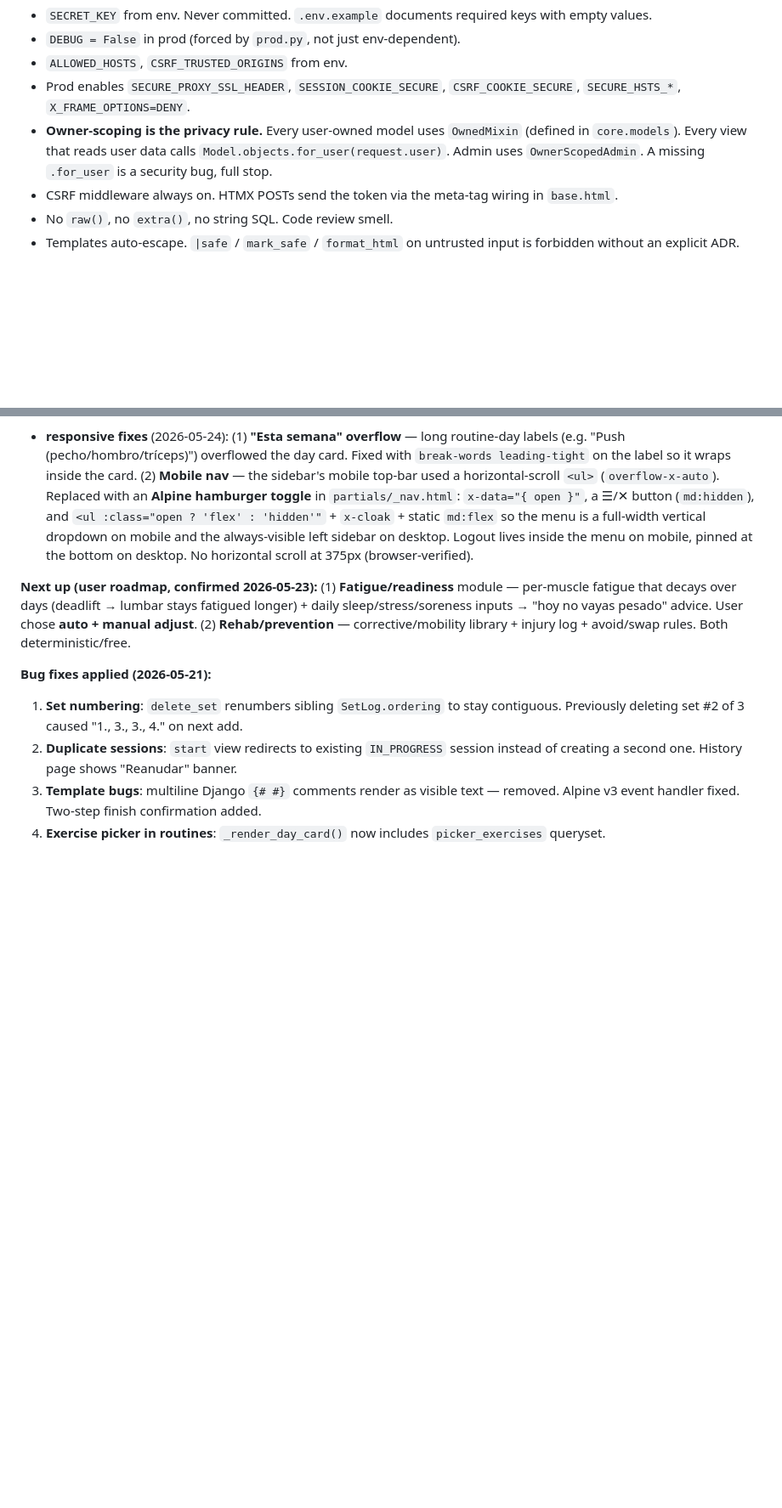
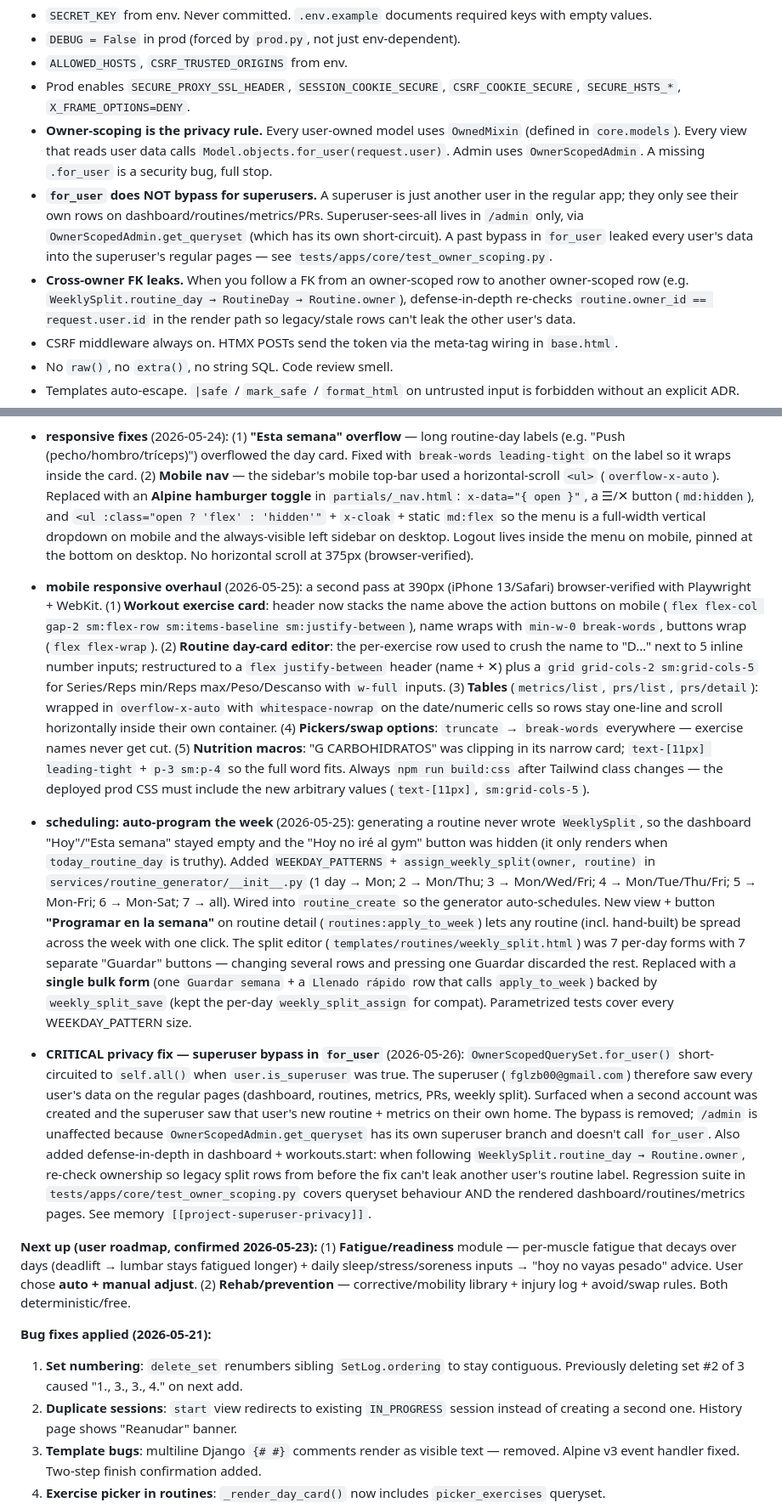
Before and after one commit to imfgb/gymapp, a Markdown page: CLAUDE.md, 2 parts joined by grey strips. Shown at 85% size. GitHub-like rendering; blank space fills up the shorter version.

Commit message:
docs: capture mobile responsive overhaul, week auto-schedule, superuser privacy fix
CLAUDE.md §10 now spells out that for_user does NOT bypass for superusers
(only OwnerScopedAdmin does) and documents the cross-owner FK defense.
§14 logs the three recent threads: mobile responsive pass at 390px, the
weekly-split auto-assign on generate + 'Programar en la semana' + bulk
editor, and the critical superuser-bypass fix in for_user.

Co-Authored-By: Claude Opus 4.7 <noreply@anthropic.com>

```diff
--- a/CLAUDE.md
+++ b/CLAUDE.md
@@ -205,6 +205,8 @@ Quickest way to get something to click around with — `python manage.py shell -
 - `ALLOWED_HOSTS`, `CSRF_TRUSTED_ORIGINS` from env.
 - Prod enables `SECURE_PROXY_SSL_HEADER`, `SESSION_COOKIE_SECURE`, `CSRF_COOKIE_SECURE`, `SECURE_HSTS_*`, `X_FRAME_OPTIONS=DENY`.
 - **Owner-scoping is the privacy rule.** Every user-owned model uses `OwnedMixin` (defined in `core.models`). Every view that reads user data calls `Model.objects.for_user(request.user)`. Admin uses `OwnerScopedAdmin`. A missing `.for_user` is a security bug, full stop.
+- **`for_user` does NOT bypass for superusers.** A superuser is just another user in the regular app; they only see their own rows on dashboard/routines/metrics/PRs. Superuser-sees-all lives in `/admin` only, via `OwnerScopedAdmin.get_queryset` (which has its own short-circuit). A past bypass in `for_user` leaked every user's data into the superuser's regular pages — see `tests/apps/core/test_owner_scoping.py`.
+- **Cross-owner FK leaks.** When you follow a FK from an owner-scoped row to another owner-scoped row (e.g. `WeeklySplit.routine_day → RoutineDay → Routine.owner`), defense-in-depth re-checks `routine.owner_id == request.user.id` in the render path so legacy/stale rows can't leak the other user's data.
 - CSRF middleware always on. HTMX POSTs send the token via the meta-tag wiring in `base.html`.
 - No `raw()`, no `extra()`, no string SQL. Code review smell.
 - Templates auto-escape. `|safe` / `mark_safe` / `format_html` on untrusted input is forbidden without an explicit ADR.
@@ -319,6 +321,12 @@ Detail → `ROADMAP.md`.
 
 - **responsive fixes** (2026-05-24): (1) **"Esta semana" overflow** — long routine-day labels (e.g. "Push (pecho/hombro/tríceps)") overflowed the day card. Fixed with `break-words leading-tight` on the label so it wraps inside the card. (2) **Mobile nav** — the sidebar's mobile top-bar used a horizontal-scroll `<ul>` (`overflow-x-auto`). Replaced with an **Alpine hamburger toggle** in `partials/_nav.html`: `x-data="{ open }"`, a ☰/✕ button (`md:hidden`), and `<ul :class="open ? 'flex' : 'hidden'"` + `x-cloak` + static `md:flex` so the menu is a full-width vertical dropdown on mobile and the always-visible left sidebar on desktop. Logout lives inside the menu on mobile, pinned at the bottom on desktop. No horizontal scroll at 375px (browser-verified).
 
+- **mobile responsive overhaul** (2026-05-25): a second pass at 390px (iPhone 13/Safari) browser-verified with Playwright + WebKit. (1) **Workout exercise card**: header now stacks the name above the action buttons on mobile (`flex flex-col gap-2 sm:flex-row sm:items-baseline sm:justify-between`), name wraps with `min-w-0 break-words`, buttons wrap (`flex flex-wrap`). (2) **Routine day-card editor**: the per-exercise row used to crush the name to "D…" next to 5 inline number inputs; restructured to a `flex justify-between` header (name + ✕) plus a `grid grid-cols-2 sm:grid-cols-5` for Series/Reps min/Reps max/Peso/Descanso with `w-full` inputs. (3) **Tables** (`metrics/list`, `prs/list`, `prs/detail`): wrapped in `overflow-x-auto` with `whitespace-nowrap` on the date/numeric cells so rows stay one-line and scroll horizontally inside their own container. (4) **Pickers/swap options**: `truncate` → `break-words` everywhere — exercise names never get cut. (5) **Nutrition macros**: "G CARBOHIDRATOS" was clipping in its narrow card; `text-[11px] leading-tight` + `p-3 sm:p-4` so the full word fits. Always `npm run build:css` after Tailwind class changes — the deployed prod CSS must include the new arbitrary values (`text-[11px]`, `sm:grid-cols-5`).
+
+- **scheduling: auto-program the week** (2026-05-25): generating a routine never wrote `WeeklySplit`, so the dashboard "Hoy"/"Esta semana" stayed empty and the "Hoy no iré al gym" button was hidden (it only renders when `today_routine_day` is truthy). Added `WEEKDAY_PATTERNS` + `assign_weekly_split(owner, routine)` in `services/routine_generator/__init__.py` (1 day → Mon; 2 → Mon/Thu; 3 → Mon/Wed/Fri; 4 → Mon/Tue/Thu/Fri; 5 → Mon-Fri; 6 → Mon-Sat; 7 → all). Wired into `routine_create` so the generator auto-schedules. New view + button **"Programar en la semana"** on routine detail (`routines:apply_to_week`) lets any routine (incl. hand-built) be spread across the week with one click. The split editor (`templates/routines/weekly_split.html`) was 7 per-day forms with 7 separate "Guardar" buttons — changing several rows and pressing one Guardar discarded the rest. Replaced with a **single bulk form** (one `Guardar semana` + a `Llenado rápido` row that calls `apply_to_week`) backed by `weekly_split_save` (kept the per-day `weekly_split_assign` for compat). Parametrized tests cover every WEEKDAY_PATTERN size.
+
+- **CRITICAL privacy fix — superuser bypass in `for_user`** (2026-05-26): `OwnerScopedQuerySet.for_user()` short-circuited to `self.all()` when `user.is_superuser` was true. The superuser (`fglzb00@gmail.com`) therefore saw every user's data on the regular pages (dashboard, routines, metrics, PRs, weekly split). Surfaced when a second account was created and the superuser saw that user's new routine + metrics on their own home. The bypass is removed; `/admin` is unaffected because `OwnerScopedAdmin.get_queryset` has its own superuser branch and doesn't call `for_user`. Also added defense-in-depth in dashboard + workouts.start: when following `WeeklySplit.routine_day → Routine.owner`, re-check ownership so legacy split rows from before the fix can't leak another user's routine label. Regression suite in `tests/apps/core/test_owner_scoping.py` covers queryset behaviour AND the rendered dashboard/routines/metrics pages. See memory `[[project-superuser-privacy]]`.
+
 **Next up (user roadmap, confirmed 2026-05-23):** (1) **Fatigue/readiness** module — per-muscle fatigue that decays over days (deadlift → lumbar stays fatigued longer) + daily sleep/stress/soreness inputs → "hoy no vayas pesado" advice. User chose **auto + manual adjust**. (2) **Rehab/prevention** — corrective/mobility library + injury log + avoid/swap rules. Both deterministic/free.
 
 **Bug fixes applied (2026-05-21):**
```
